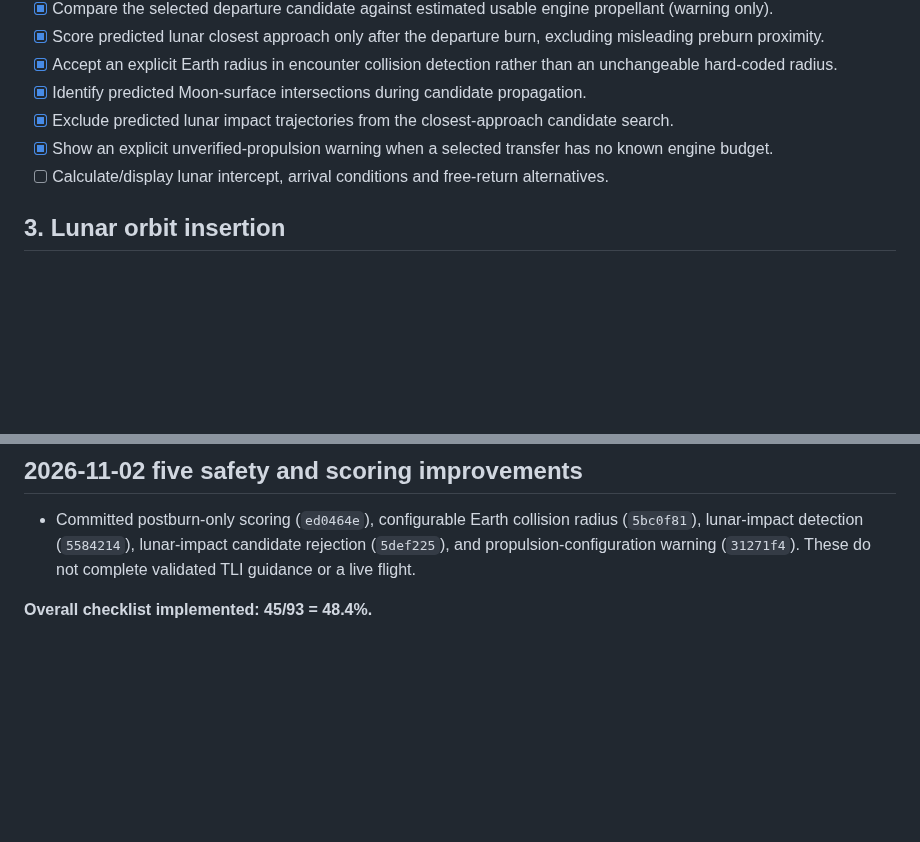
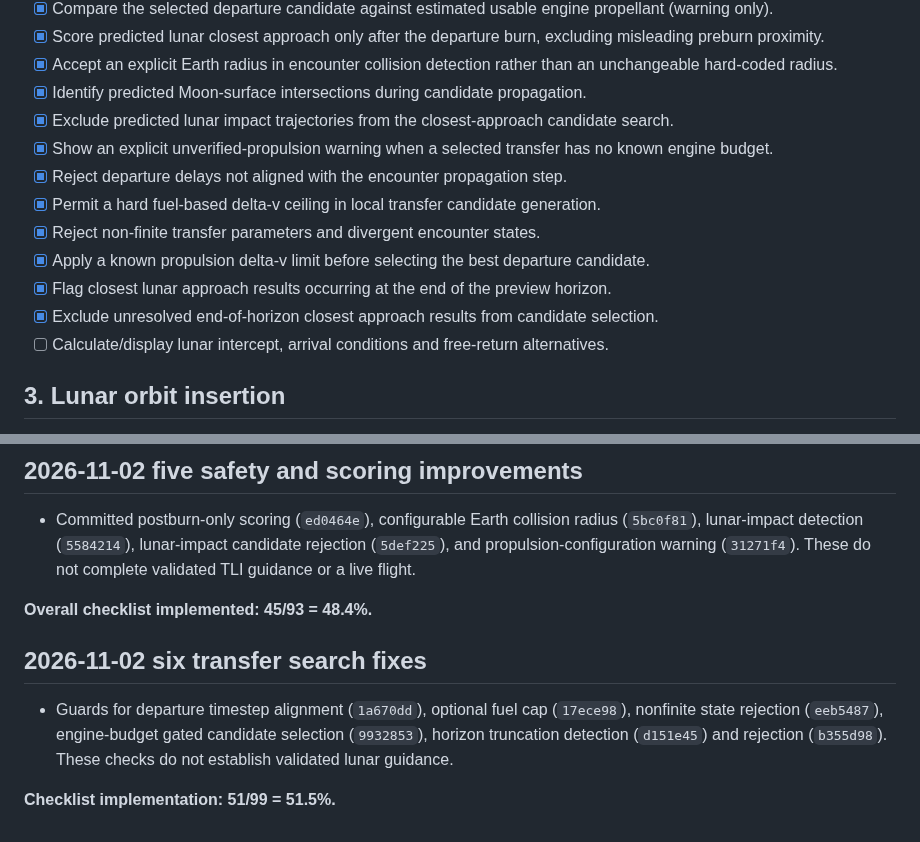
Before and after one commit to igexoresearch-wq/moonprogram, a Markdown page: FINAL_CHECKLIST.md, 2 parts joined by grey strips. Drawn GitHub-style; blank space fills up the shorter version.

Commit message:
Record six committed transfer search safeguards and overall progress

```diff
--- a/FINAL_CHECKLIST.md
+++ b/FINAL_CHECKLIST.md
@@ -44,6 +44,12 @@
 - [x] Identify predicted Moon-surface intersections during candidate propagation.
 - [x] Exclude predicted lunar impact trajectories from the closest-approach candidate search.
 - [x] Show an explicit unverified-propulsion warning when a selected transfer has no known engine budget.
+- [x] Reject departure delays not aligned with the encounter propagation step.
+- [x] Permit a hard fuel-based delta-v ceiling in local transfer candidate generation.
+- [x] Reject non-finite transfer parameters and divergent encounter states.
+- [x] Apply a known propulsion delta-v limit before selecting the best departure candidate.
+- [x] Flag closest lunar approach results occurring at the end of the preview horizon.
+- [x] Exclude unresolved end-of-horizon closest approach results from candidate selection.
 - [ ] Calculate/display lunar intercept, arrival conditions and free-return alternatives.
 
 ## 3. Lunar orbit insertion
@@ -188,3 +194,8 @@ Fuel budget committed in 9863365 and fc7e948; TLI targeting remains incomplete.
 - Committed postburn-only scoring (`ed0464e`), configurable Earth collision radius (`5bc0f81`), lunar-impact detection (`5584214`), lunar-impact candidate rejection (`5def225`), and propulsion-configuration warning (`31271f4`). These do not complete validated TLI guidance or a live flight.
 
 **Overall checklist implemented: 45/93 = 48.4%.**
+
+## 2026-11-02 six transfer search fixes
+- Guards for departure timestep alignment (`1a670dd`), optional fuel cap (`17ece98`), nonfinite state rejection (`eeb5487`), engine-budget gated candidate selection (`9932853`), horizon truncation detection (`d151e45`) and rejection (`b355d98`). These checks do not establish validated lunar guidance.
+
+**Checklist implementation: 51/99 = 51.5%.**
```
